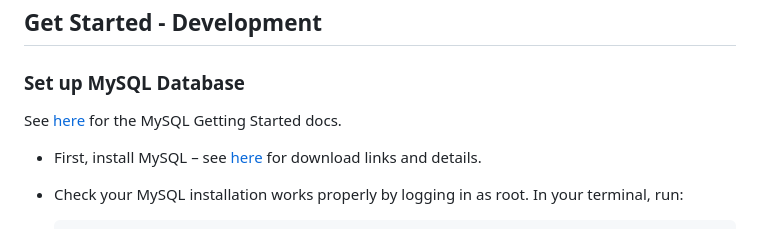
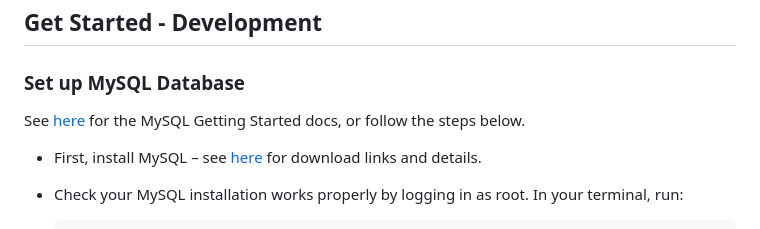
Before and after one commit to conduits-link/backend, a Markdown page: readme.md, the part around the change. GitHub-like rendering.

```diff
--- a/readme.md
+++ b/readme.md
@@ -8,7 +8,7 @@ See [docs/architecture.md](docs/architecture.md) for design decisions.
 
 ### Set up MySQL Database
 
-See [here](https://dev.mysql.com/doc/mysql-getting-started/en/) for the MySQL Getting Started docs.
+See [here](https://dev.mysql.com/doc/mysql-getting-started/en/) for the MySQL Getting Started docs, or follow the steps below.
 
 * First, install MySQL – see [here](https://dev.mysql.com/doc/mysql-getting-started/en/#mysql-getting-started-installing) for download links and details.
 
```
